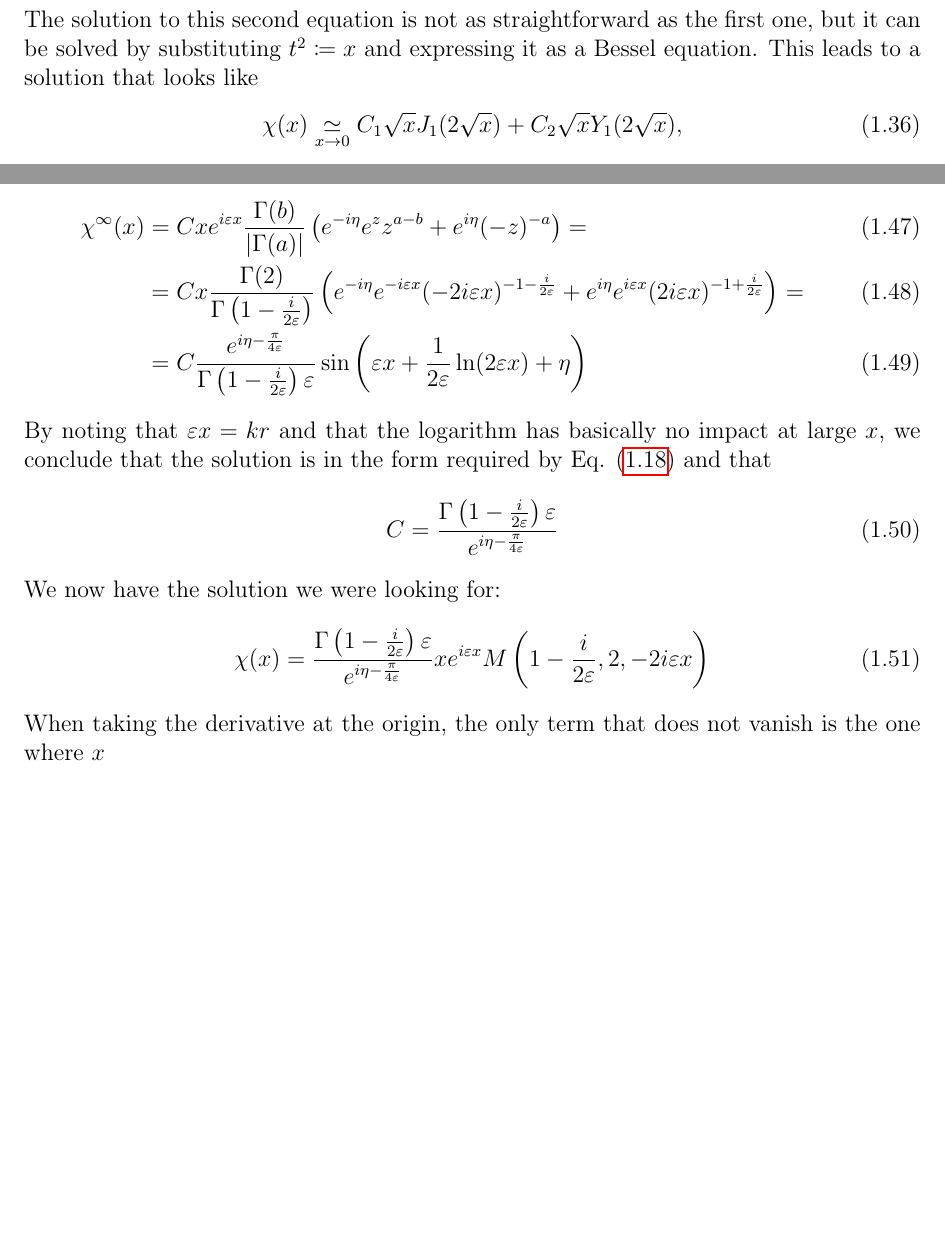
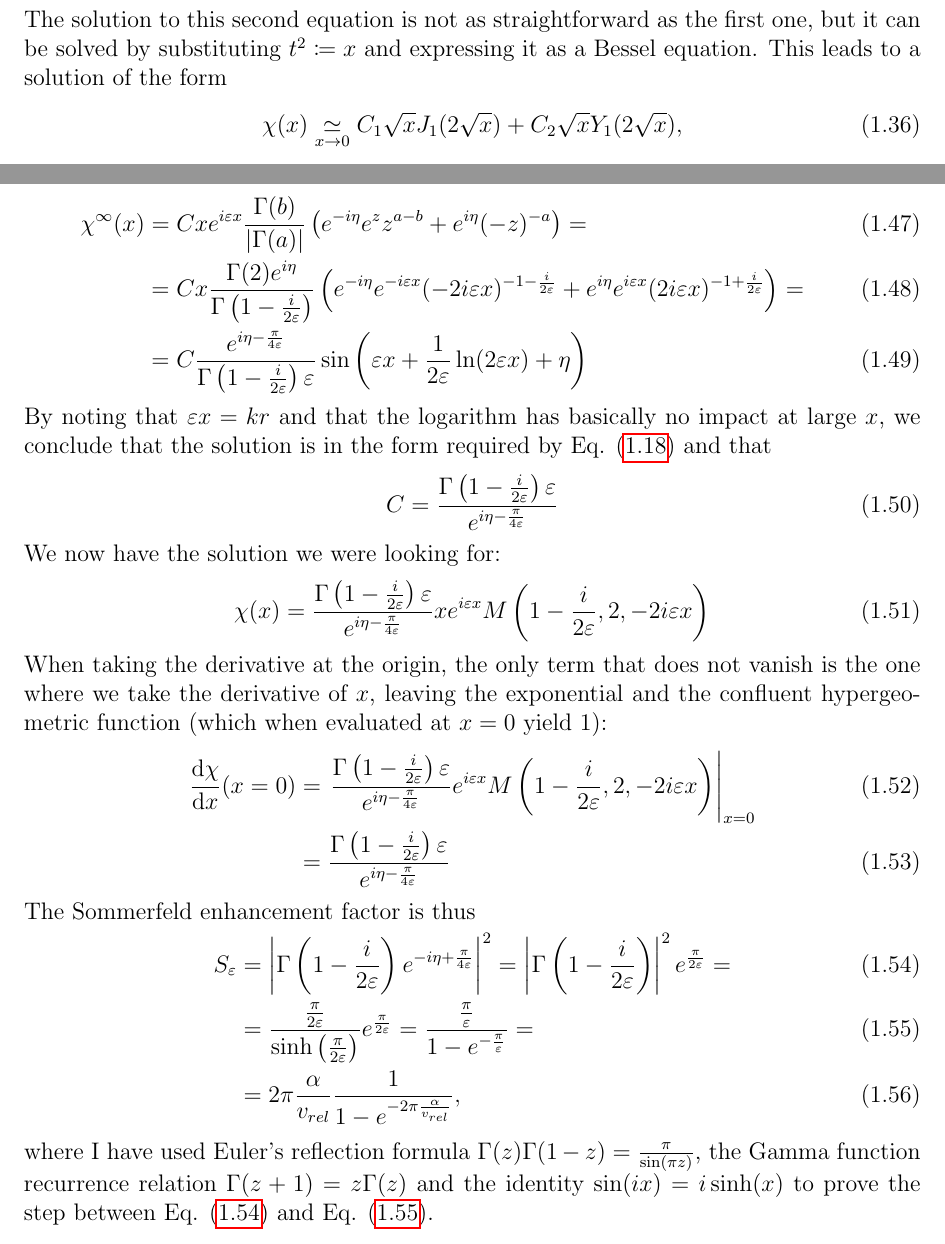
Before and after one commit to LuckeeDev/bachelor-thesis, a LaTeX thesis (tex/thesis.tex, which reads tex/derivation.tex): two parts of pages 8 and 10 of 11, joined at a grey line, cut so that both start at the same text, the shorter picture padded with empty space. Compiled offline with pdfLaTeX.

Commit message:
finish solution chapter

```diff
--- a/tex/derivation.tex
+++ b/tex/derivation.tex
@@ -158,7 +158,7 @@ Its solution is an exponential, \(\chi (x) \simeq e^{i \varepsilon x}\) as \(x \
 \begin{equation}
 	\chi ^{\prime\prime} \simeq - \frac{1}{x} \chi \text{ as } x \to 0
 \end{equation}
-The solution to this second equation is not as straightforward as the first one, but it can be solved by substituting \(t^2\coloneqq x\) and expressing it as a Bessel equation. This leads to a solution that looks like
+The solution to this second equation is not as straightforward as the first one, but it can be solved by substituting \(t^2\coloneqq x\) and expressing it as a Bessel equation. This leads to a solution of the form
 % TODO: should I do this explicitly? Or should I mention that I used Mathematica?
 \begin{equation}
 	\chi (x) \underset{x \to 0}{\simeq} C_1 \sqrt{x} J_1 (2 \sqrt{x} ) + C_2 \sqrt{x} Y_1(2 \sqrt{x} ),
@@ -213,7 +213,7 @@ We can define \(\eta \) such that \(\Gamma (a) = \vert \Gamma (a) \vert e^{i \et
 \begin{align}
 	\chi^{\infty}(x) &= Cxe^{i\varepsilon x} \frac{\Gamma (b)}{\vert \Gamma (a) \vert }
 	\left( e^{-i \eta } e^z	z^{a-b} + e^{i \eta } (-z)^{-a}  \right) =\\
-	&= C x \frac{\Gamma (2)}{\Gamma \left(1-\frac{i}{2\varepsilon }\right)}\left( e^{-i \eta } e^{-i\varepsilon x}(-2i\varepsilon x)^{-1-\frac{i}{2\varepsilon }} + e^{i \eta } e^{i \varepsilon x} (2i \varepsilon x)^{-1+ \frac{i}{2\varepsilon }} \right)=\\
+	&= C x \frac{\Gamma (2) e^{i \eta }}{\Gamma \left(1-\frac{i}{2\varepsilon }\right)}\left( e^{-i \eta } e^{-i\varepsilon x}(-2i\varepsilon x)^{-1-\frac{i}{2\varepsilon }} + e^{i \eta } e^{i \varepsilon x} (2i \varepsilon x)^{-1+ \frac{i}{2\varepsilon }} \right)=\\
 	&=C \frac{e^{i \eta - \frac{\pi}{4 \varepsilon }}}{\Gamma \left( 1-\frac{i}{2\varepsilon } \right) \varepsilon } \sin \left( \varepsilon x + \frac{1}{2\varepsilon} \ln (2\varepsilon x) + \eta \right)
 \end{align}
 By noting that \(\varepsilon x= kr\) and that the logarithm has basically no impact at large \(x\), we conclude that the solution is in the form required by Eq. \eqref{deriv:chi_asymptotic} and that
@@ -224,4 +224,18 @@ We now have the solution we were looking for:
 \begin{equation}\label{deriv:solution}
 	\chi (x) = \frac{\Gamma \left(1-\frac{i}{2\varepsilon }\right) \varepsilon }{e^{i \eta - \frac{\pi}{4 \varepsilon }}}x e^{i\varepsilon x}M\left(1-\frac{i}{2\varepsilon },2,-2i \varepsilon x\right)
 \end{equation}
-When taking the derivative at the origin, the only term that does not vanish is the one where \(x\)
+When taking the derivative at the origin, the only term that does not vanish is the one where we take the derivative of \(x \), leaving the exponential and the confluent hypergeometric function (which when evaluated at \(x=0\) yield \(1\)):
+\begin{align}
+	\frac{\mathrm{d}\chi }{\mathrm{d}x} (x=0) &=
+	\left.
+		\frac{\Gamma \left( 1- \frac{i}{2\varepsilon } \right) \varepsilon }{e^{i \eta -\frac{\pi}{4\varepsilon }}} e^{i\varepsilon x} M\left(1-\frac{i}{2\varepsilon },2,-2 i \varepsilon x\right)
+	\right\vert _{x=0} \\
+	&= \frac{\Gamma \left( 1- \frac{i}{2\varepsilon }\right) \varepsilon }{e^{i \eta - \frac{\pi}{4\varepsilon }}}
+\end{align}
+The Sommerfeld enhancement factor is thus
+\begin{align}
+	S_{\varepsilon } &= \left\vert \Gamma \left(1-\frac{i}{2\varepsilon }\right) e^{-i \eta + \frac{\pi}{4\varepsilon }} \right\vert ^2=\left\vert \Gamma \left(1-\frac{i}{2\varepsilon }\right)\right\vert ^2 e^{\frac{\pi}{2\varepsilon }}=\label{deriv:sef_gamma}\\
+	&= \frac{\frac{\pi}{2\varepsilon }}{\sinh \left( \frac{\pi }{2 \varepsilon } \right)}e^{\frac{\pi}{2\varepsilon }} = \frac{\frac{\pi}{\varepsilon }}{1- e^{-\frac{\pi}{\varepsilon }}}=\label{deriv:sef_sinh}\\
+	&= 2\pi \frac{\alpha}{v_{rel} } \frac{1}{1- e^{-2\pi \frac{\alpha}{v_{rel} }}},
+\end{align}
+where I have used Euler's reflection formula \(\Gamma (z) \Gamma (1-z) = \frac{\pi}{\sin(\pi z)}\), the Gamma function recurrence relation \(\Gamma (z+1)=z \Gamma (z)\) and the identity \(\sin (ix)=i \sinh (x)\) to prove the step between Eq. \eqref{deriv:sef_gamma} and Eq. \eqref{deriv:sef_sinh}.
```
Also changed, not shown: tex/derivation.tex (4 more changed lines).
